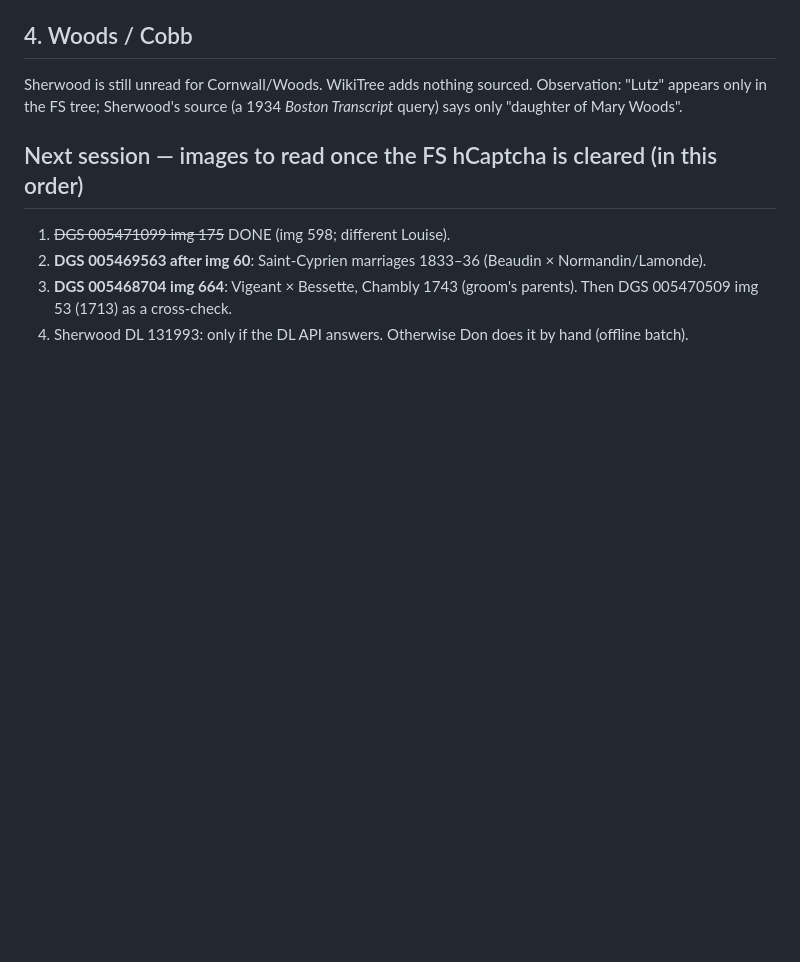
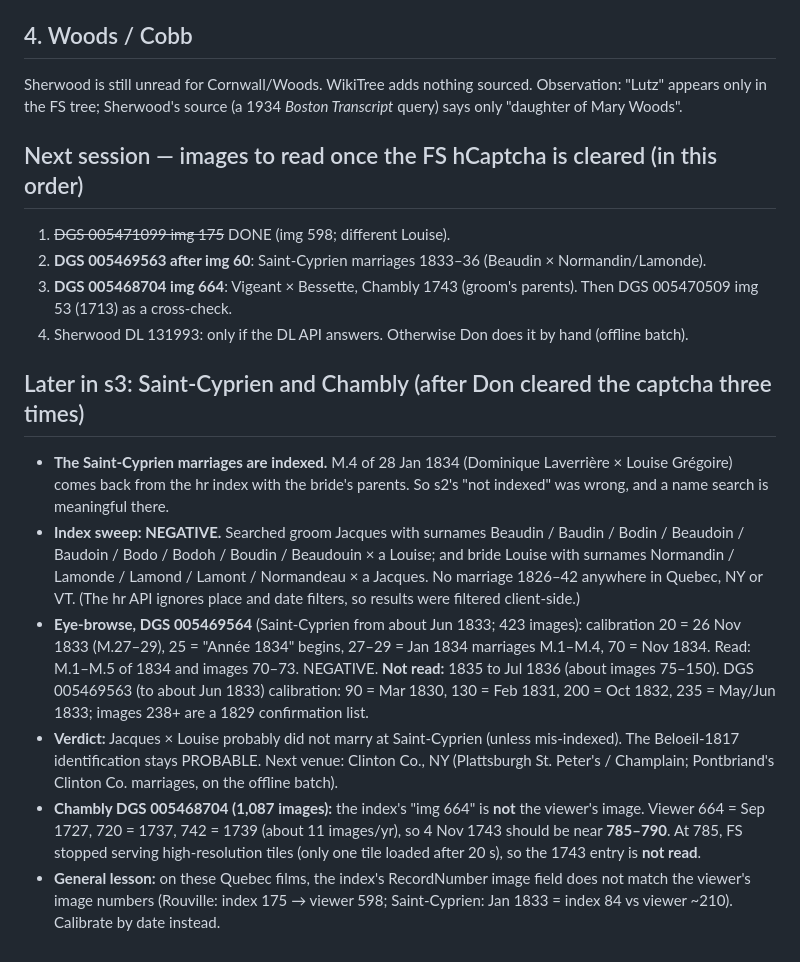
Before and after one commit to donkrumpos/krumpos-tree, a Markdown page: research_notes/Celtic ancestry research/followup_2026-10-10_s3.md, the part around the change. Drawn GitHub-style; blank space fills up the shorter version.

Commit message:
Re-export from reliquary 2e612a01: Saint-Cyprien marriages indexed, Jacques x Louise sweep NEGATIVE; Chambly 1743 image located near viewer 785–790 (unread); s3 notes
Co-Authored-By: Claude Opus 5.5 <noreply@anthropic.com>

```diff
--- a/research_notes/Celtic ancestry research/followup_2026-10-10_s3.md
+++ b/research_notes/Celtic ancestry research/followup_2026-10-10_s3.md
@@ -55,3 +55,12 @@ Sherwood is still unread for Cornwall/Woods. WikiTree adds nothing sourced. Obse
 2. **DGS 005469563 after img 60**: Saint-Cyprien marriages 1833–36 (Beaudin × Normandin/Lamonde).
 3. **DGS 005468704 img 664**: Vigeant × Bessette, Chambly 1743 (groom's parents). Then DGS 005470509 img 53 (1713) as a cross-check.
 4. Sherwood DL 131993: only if the DL API answers. Otherwise Don does it by hand (offline batch).
+
+## Later in s3: Saint-Cyprien and Chambly (after Don cleared the captcha three times)
+
+- **The Saint-Cyprien marriages are indexed.** M.4 of 28 Jan 1834 (Dominique Laverrière × Louise Grégoire) comes back from the hr index with the bride's parents. So s2's "not indexed" was wrong, and a name search is meaningful there.
+- **Index sweep: NEGATIVE.** Searched groom Jacques with surnames Beaudin / Baudin / Bodin / Beaudoin / Baudoin / Bodo / Bodoh / Boudin / Beaudouin × a Louise; and bride Louise with surnames Normandin / Lamonde / Lamond / Lamont / Normandeau × a Jacques. No marriage 1826–42 anywhere in Quebec, NY or VT. (The hr API ignores place and date filters, so results were filtered client-side.)
+- **Eye-browse, DGS 005469564** (Saint-Cyprien from about Jun 1833; 423 images): calibration 20 = 26 Nov 1833 (M.27–29), 25 = "Année 1834" begins, 27–29 = Jan 1834 marriages M.1–M.4, 70 = Nov 1834. Read: M.1–M.5 of 1834 and images 70–73. NEGATIVE. **Not read:** 1835 to Jul 1836 (about images 75–150). DGS 005469563 (to about Jun 1833) calibration: 90 = Mar 1830, 130 = Feb 1831, 200 = Oct 1832, 235 = May/Jun 1833; images 238+ are a 1829 confirmation list.
+- **Verdict:** Jacques × Louise probably did not marry at Saint-Cyprien (unless mis-indexed). The Beloeil-1817 identification stays PROBABLE. Next venue: Clinton Co., NY (Plattsburgh St. Peter's / Champlain; Pontbriand's Clinton Co. marriages, on the offline batch).
+- **Chambly DGS 005468704 (1,087 images):** the index's "img 664" is **not** the viewer's image. Viewer 664 = Sep 1727, 720 = 1737, 742 = 1739 (about 11 images/yr), so 4 Nov 1743 should be near **785–790**. At 785, FS stopped serving high-resolution tiles (only one tile loaded after 20 s), so the 1743 entry is **not read**.
+- **General lesson:** on these Quebec films, the index's RecordNumber image field does not match the viewer's image numbers (Rouville: index 175 → viewer 598; Saint-Cyprien: Jan 1833 = index 84 vs viewer ~210). Calibrate by date instead.
```
Also changed, not shown: 2 other files.
